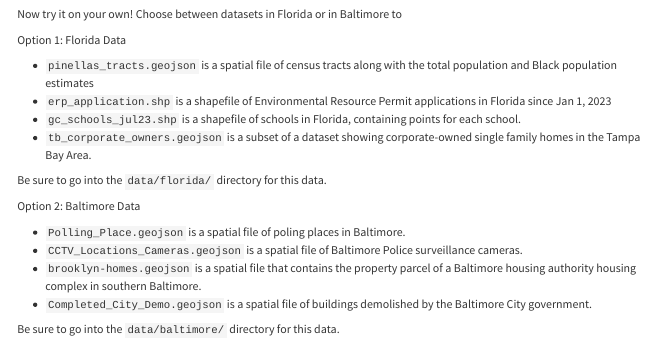
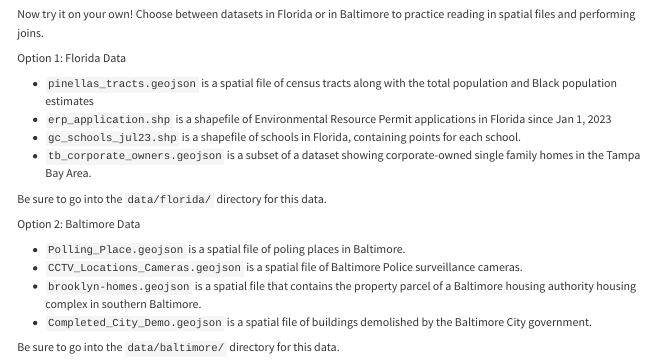
Before and after one commit to shreyavut/spatial-analysis-in-r, a Quarto document (class.qmd): the page in a window 1100 px wide, from 7880 px down. Rendered offline with R 4.5, knitr and Pandoc in place of Quarto, with nearby package versions; some code elsewhere in the file could not run offline; long lines of code are wrapped; column names are cleaned by a stand-in for the janitor package.

Commit message:
fix sentence

````diff
--- a/class.qmd
+++ b/class.qmd
@@ -378,7 +378,7 @@ mapview(shooting_incidents_within_buffer_2,
 
 ```
 
-Now try it on your own! Choose between datasets in Florida or in Baltimore to
+Now try it on your own! Choose between datasets in Florida or in Baltimore to practice reading in spatial files and performing joins.
 
 Option 1: Florida Data
 
````
